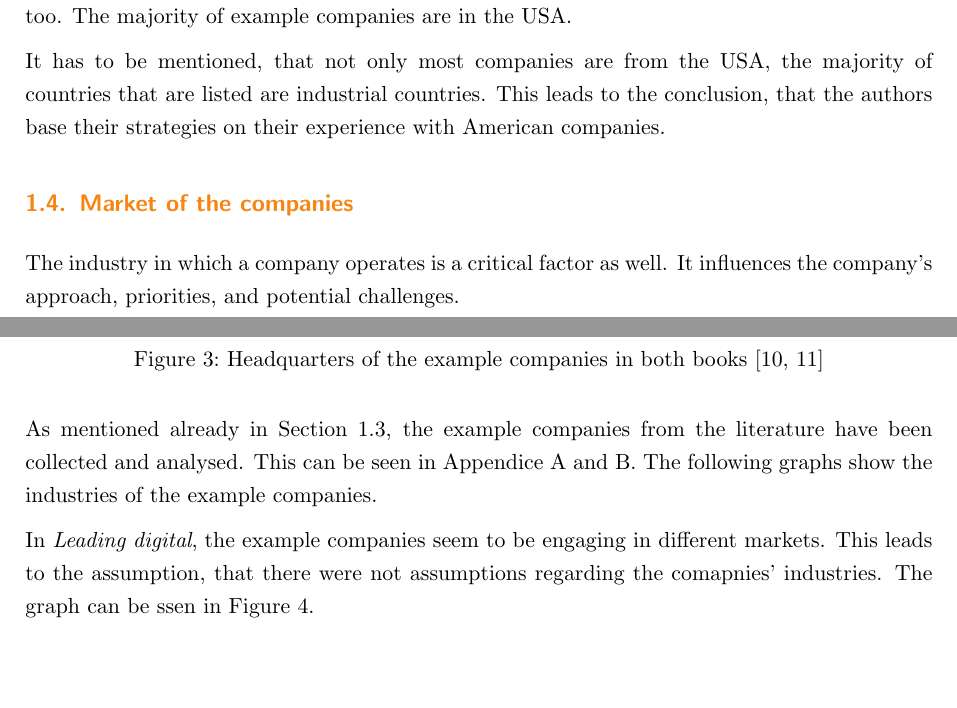
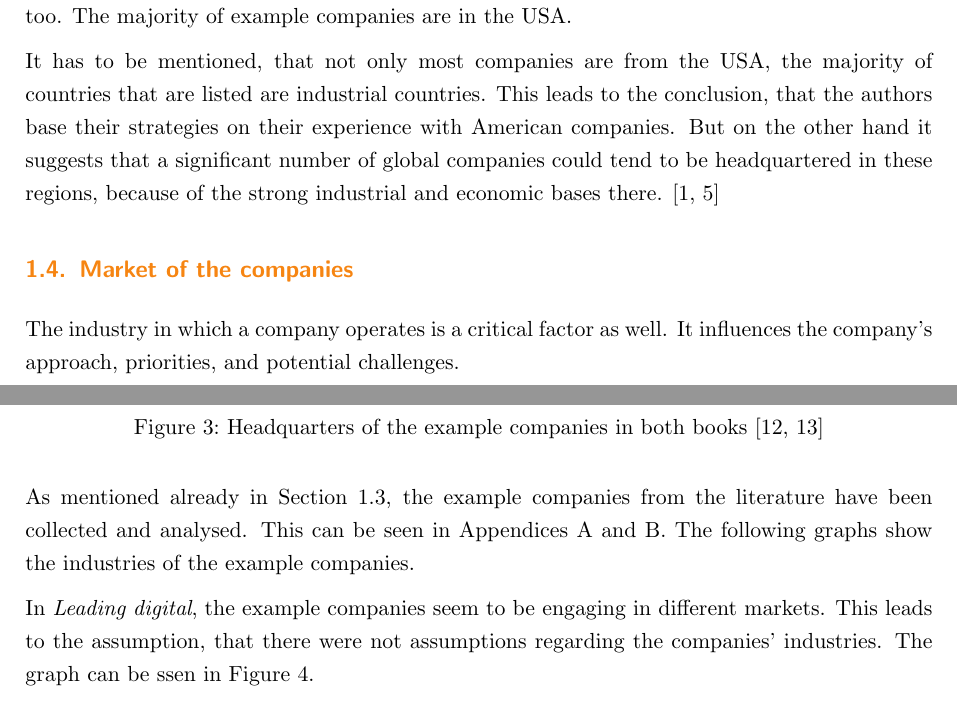
Before and after one commit to Pina-Cola/MDE_IndividualAssignment, a LaTeX problem sheet (MDE_Assignment_3/MDE_IndividualAssignment.tex): two parts of pages 5 and 6 of 11, joined at a grey line, cut so that both start at the same text, the shorter picture padded with empty space. Compiled offline with pdfLaTeX.

Commit message:
A3: example extraction section

```diff
--- a/MDE_Assignment_3/MDE_IndividualAssignment.tex
+++ b/MDE_Assignment_3/MDE_IndividualAssignment.tex
@@ -11,6 +11,7 @@
 \usepackage{tablefootnote}
 \usepackage[dvipsnames]{xcolor}
 % \clearscrheadfoot
+\usepackage{comment}
 
 \setlength{\parindent}{0em}
 
@@ -332,7 +333,28 @@ In the graph in Figure \ref{fig:C_graph}, the distribution of the companies head
 	\label{fig:C_graph}
 \end{figure}
 
-It has to be mentioned, that not only most companies are from the USA, the majority of countries that are listed are industrial countries. This leads to the conclusion, that the authors base their strategies on their experience with American companies.
+It has to be mentioned, that not only most companies are from the USA, the majority of countries that are listed are industrial countries. This leads to the conclusion, that the authors base their strategies on their experience with American companies. But on the other hand it suggests that a significant number of global companies could tend to be headquartered in these regions, because of the strong industrial and economic bases there. \cite{basis1, basis2}
+
+
+
+\begin{comment}
+
+
+	2. **Size and Economic Influence:** The high representation of companies from the USA, Japan, Germany, and France suggests that these countries have a substantial economic influence globally. Larger economies often produce more multinational corporations.
+
+	3. **Global Business Presence:** The presence of companies from countries like Switzerland, Sweden, and the UK also indicates their participation in global business, despite their smaller populations. This suggests that factors other than population size, such as a favorable business environment or expertise in certain industries, play a role.
+
+	4. **Diversity in Industry:** While you mentioned not making assumptions about the business field, it's noteworthy that these companies likely represent a diverse range of industries, as you've collected them from various countries. The business sectors can vary from technology and finance to manufacturing and healthcare.
+
+	5. **Cultural and Economic Factors:** The distribution of companies could also be influenced by cultural factors, economic policies, tax structures, and historical trading relationships between countries.
+
+	6. **Globalization:** The presence of companies from diverse countries like China, India, South Korea, and Taiwan reflects the increasing globalization of business. Emerging economies are also making a significant impact on the global corporate landscape.
+
+	7. **Representation of Various Regions:** It's important to acknowledge that the list includes companies from different continents and regions, representing a diverse global presence.
+
+	Please note that these assumptions are based on the countries of origin and the number of companies, and the actual commonalities among these companies could be much more complex and multifaceted. To gain a more comprehensive understanding, a more detailed analysis of each company's characteristics, their industries, and economic data would be required.
+
+\end{comment}
 
 
 
@@ -346,9 +368,9 @@ It has to be mentioned, that not only most companies are from the USA, the major
 
 The industry in which a company operates  is a critical factor as well. It influences the company's approach, priorities, and potential challenges.
 
-As mentioned already in Section \ref{subsec:geo_assumptions}, the example companies from the literature have been collected and analysed. This can be seen in Appendice \ref{a:LD} and \ref{b:DM}. The following graphs show the industries of the example companies.
+As mentioned already in Section \ref{subsec:geo_assumptions}, the example companies from the literature have been collected and analysed. This can be seen in Appendices \ref{a:LD} and \ref{b:DM}. The following graphs show the industries of the example companies.
 
-In \textit{Leading digital}, the example companies seem to be engaging in different markets. This leads to the assumption, that there were not assumptions regarding the comapnies' industries. The graph can be ssen in Figure \ref{fig:LD_graph_i}.
+In \textit{Leading digital}, the example companies seem to be engaging in different markets. This leads to the assumption, that there were not assumptions regarding the companies' industries. The graph can be ssen in Figure \ref{fig:LD_graph_i}.
 
 TODO elaborate more
 
```
Also changed, not shown: MDE_Assignment_3/references.bib (+20 -0 lines), MDE_Assignment_3/MDE_IndividualAssignment.bbl, MDE_Assignment_3/MDE_IndividualAssignment.pdf, MDE_Assignment_3/MDE_IndividualAssignment.tex (2 more changed lines), 5 other files.
